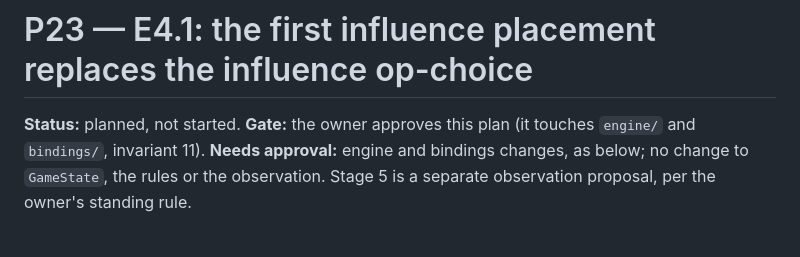
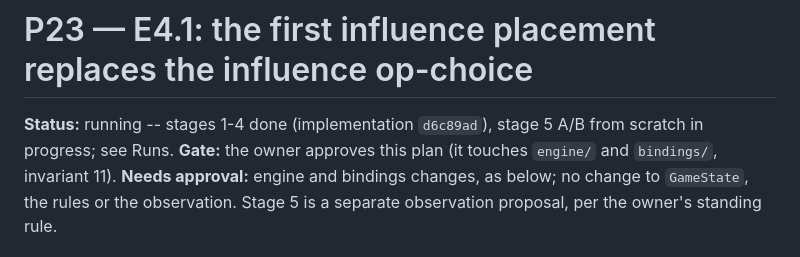
Before and after one commit to mihaild/DeepStruggle, a Markdown page: research/plans/P23_merged_influence_E4_1.md, the part around the change. Rendered like a GitHub page.

```diff
--- a/research/plans/P23_merged_influence_E4_1.md
+++ b/research/plans/P23_merged_influence_E4_1.md
@@ -1,6 +1,6 @@
 # P23 — E4.1: the first influence placement replaces the influence op-choice
 
-**Status:** planned, not started.
+**Status:** running -- stages 1-4 done (implementation `d6c89ad`), stage 5 A/B from scratch in progress; see Runs.
 **Gate:** the owner approves this plan (it touches `engine/` and `bindings/`, invariant 11).
 **Needs approval:** engine and bindings changes, as below; no change to `GameState`, the rules or
 the observation. Stage 5 is a separate observation proposal, per the owner's standing rule.
```
Also changed, not shown: research/plans/README.md (+1 -1 lines).
